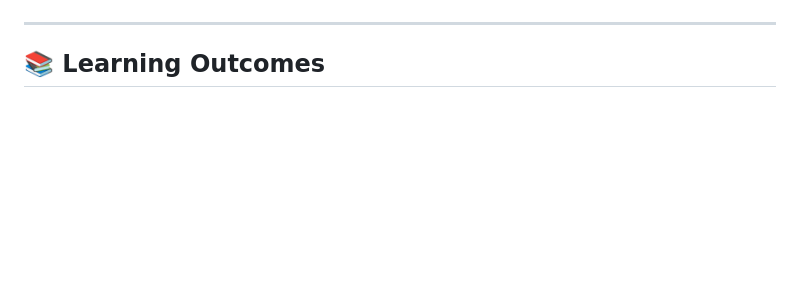
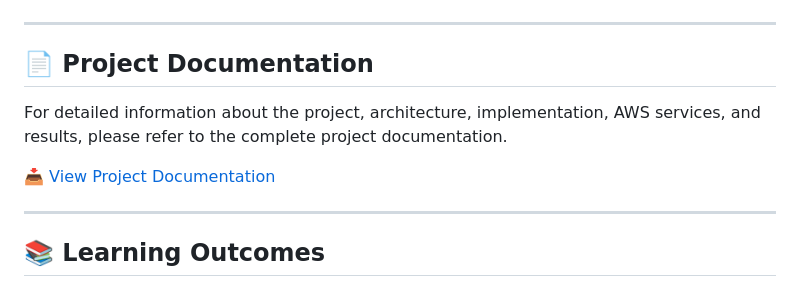
Before and after one commit to vasamsettisurya/smart-campus-placement-career-portal, a Markdown page: README.md, the part around the change. Rendered like a GitHub page; blank space fills up the shorter version.

```diff
--- a/README.md
+++ b/README.md
@@ -281,6 +281,13 @@ Sensitive information such as passwords, access keys, and private credentials sh
 
 ---
 
+## 📄 Project Documentation
+
+For detailed information about the project, architecture, implementation, AWS services, and results, please refer to the complete project documentation.
+
+📥 [View Project Documentation](docs/Project-Documentation.pdf)
+
+---
 ## 📚 Learning Outcomes
 
 ### Through this project, we gained knowledge in:
```
